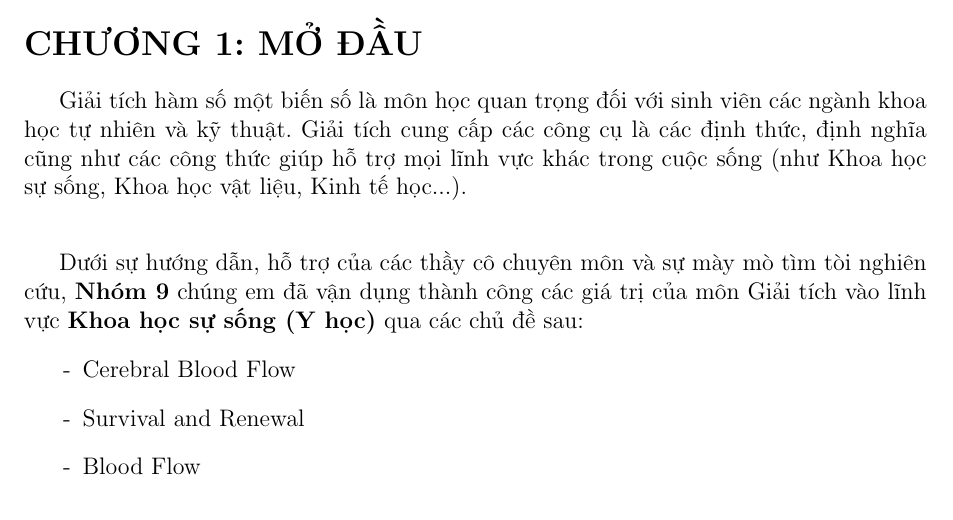
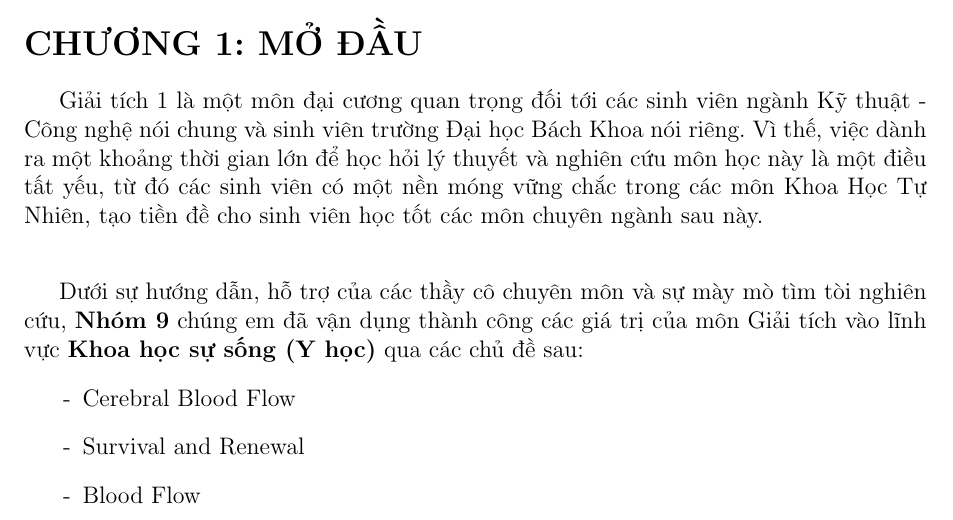
Before and after one commit to LMKgaming/BTL_GT, a LaTeX document (main.tex): part of page 8 of 19, cut so that both start at the same text. Compiled offline with pdfLaTeX.

Commit message:
Update Chương 1

```diff
--- a/main.tex
+++ b/main.tex
@@ -161,9 +161,10 @@ và là nguồn động lực to lớn để nhóm có thể đạt được th
 \pagenumbering{arabic}
 \addcontentsline{toc}{section}{CHƯƠNG 1: MỞ ĐẦU}
 \section*{CHƯƠNG 1: MỞ ĐẦU}
-Giải tích hàm số một biến số là môn học quan trọng đối với sinh viên các ngành khoa học tự nhiên và kỹ thuật.
-Giải tích cung cấp các công cụ là các định thức, định nghĩa cũng như các công thức giúp hỗ trợ mọi lĩnh vực khác trong cuộc sống
-(như Khoa học sự sống, Khoa học vật liệu, Kinh tế học...).
+Giải tích 1 là một môn đại cương quan trọng đối tới các sinh viên ngành Kỹ thuật - Công nghệ nói chung và sinh viên
+trường Đại học Bách Khoa nói riêng. Vì thế, việc dành ra một khoảng thời gian lớn để học hỏi lý thuyết và nghiên cứu
+môn học này là một điều tất yếu, từ đó các sinh viên có một nền móng vững chắc trong các môn Khoa Học Tự Nhiên, tạo
+tiền đề cho sinh viên học tốt các môn chuyên ngành sau này.
 
 \vspace{2em}
 Dưới sự hướng dẫn, hỗ trợ của các thầy cô chuyên môn và sự mày mò tìm tòi nghiên cứu, \textbf{Nhóm 9} chúng em đã vận dụng thành công
```
